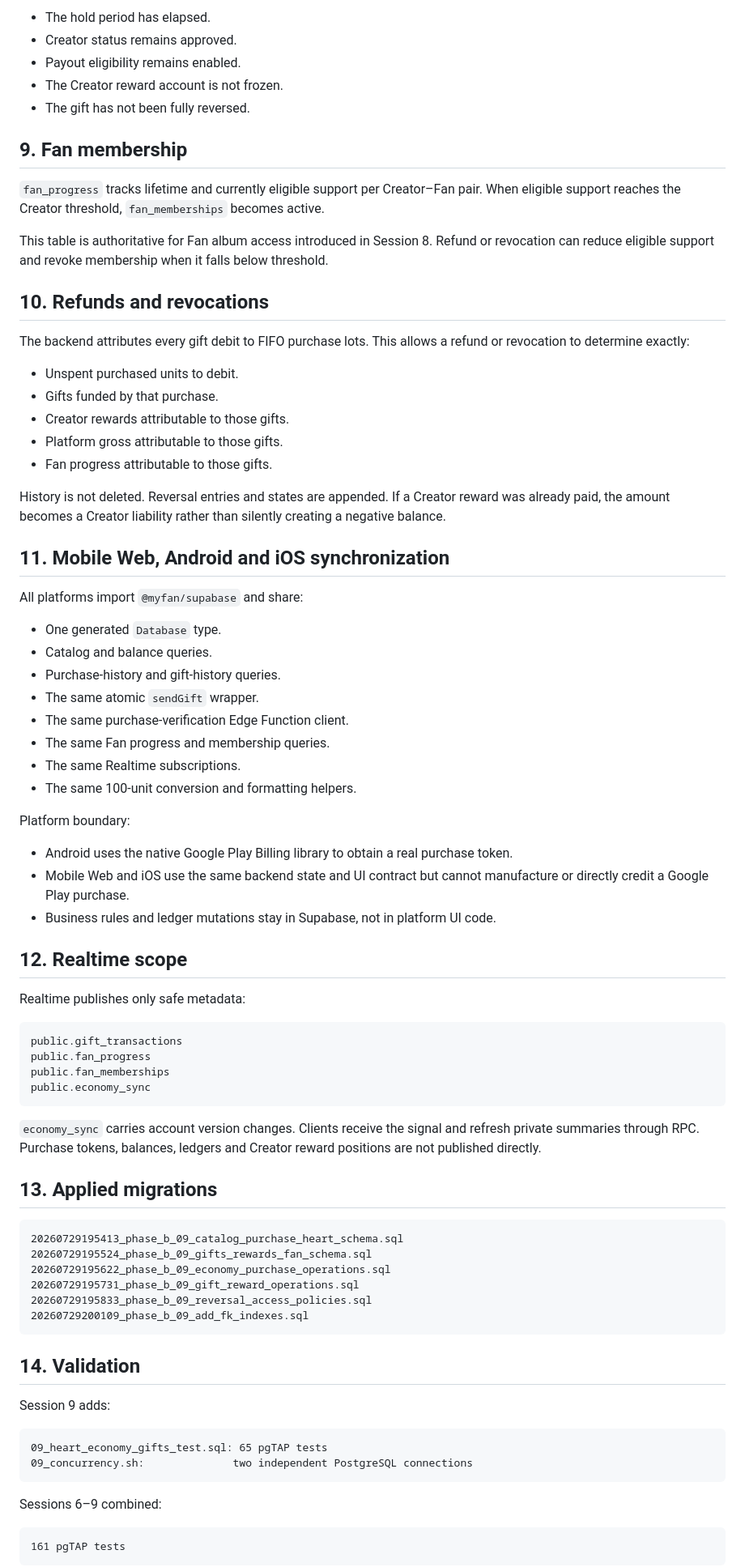
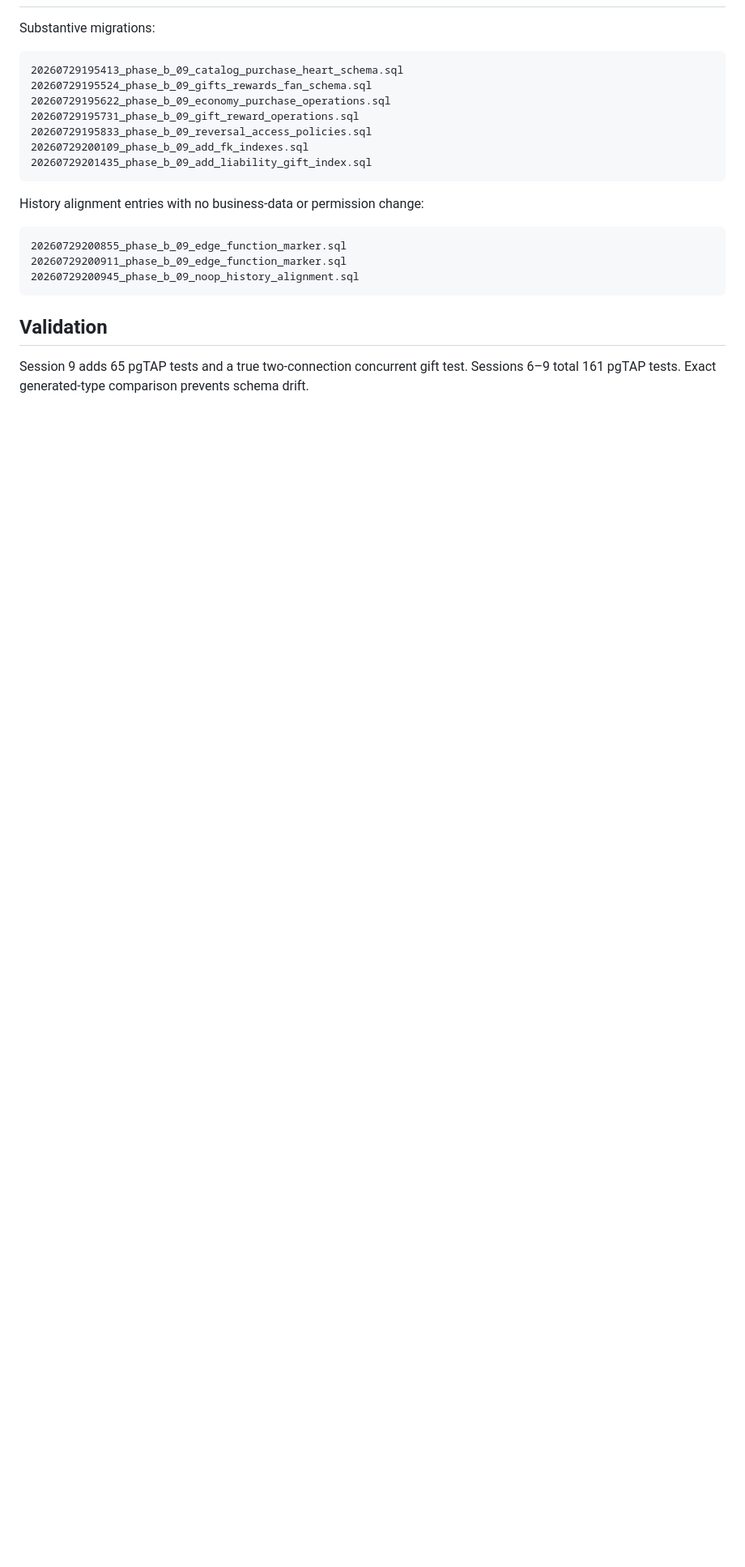
Before and after one commit to jackphi2023/Chon.Love, a Markdown page: docs/phase-b/09-heart-economy-and-gifts.md, the part around one of its changes. Shown at 81% size. Rendered like a GitHub page; blank space fills up the shorter version.

````diff
--- a/docs/phase-b/09-heart-economy-and-gifts.md
+++ b/docs/phase-b/09-heart-economy-and-gifts.md
@@ -161,60 +73,4 @@ Rewards begin as `pending`. `release_due_creator_rewards` moves eligible positio
-- The hold period has elapsed.
-- Creator status remains approved.
-- Payout eligibility remains enabled.
-- The Creator reward account is not frozen.
-- The gift has not been fully reversed.
-
-## 9. Fan membership
-
-`fan_progress` tracks lifetime and currently eligible support per Creator–Fan pair. When eligible support reaches the Creator threshold, `fan_memberships` becomes active.
-
-This table is authoritative for Fan album access introduced in Session 8. Refund or revocation can reduce eligible support and revoke membership when it falls below threshold.
-
-## 10. Refunds and revocations
-
-The backend attributes every gift debit to FIFO purchase lots. This allows a refund or revocation to determine exactly:
-
-- Unspent purchased units to debit.
-- Gifts funded by that purchase.
-- Creator rewards attributable to those gifts.
-- Platform gross attributable to those gifts.
-- Fan progress attributable to those gifts.
-
-History is not deleted. Reversal entries and states are appended. If a Creator reward was already paid, the amount becomes a Creator liability rather than silently creating a negative balance.
-
-## 11. Mobile Web, Android and iOS synchronization
-
-All platforms import `@myfan/supabase` and share:
-
-- One generated `Database` type.
-- Catalog and balance queries.
-- Purchase-history and gift-history queries.
-- The same atomic `sendGift` wrapper.
-- The same purchase-verification Edge Function client.
-- The same Fan progress and membership queries.
-- The same Realtime subscriptions.
-- The same 100-unit conversion and formatting helpers.
-
-Platform boundary:
-
-- Android uses the native Google Play Billing library to obtain a real purchase token.
-- Mobile Web and iOS use the same backend state and UI contract but cannot manufacture or directly credit a Google Play purchase.
-- Business rules and ledger mutations stay in Supabase, not in platform UI code.
-
-## 12. Realtime scope
-
-Realtime publishes only safe metadata:
-
-```text
-public.gift_transactions
-public.fan_progress
-public.fan_memberships
-public.economy_sync
-```
-
-`economy_sync` carries account version changes. Clients receive the signal and refresh private summaries through RPC. Purchase tokens, balances, ledgers and Creator reward positions are not published directly.
-
-## 13. Applied migrations
+Substantive migrations:
 
 ```text
 20260729195413_phase_b_09_catalog_purchase_heart_schema.sql
@@ -223,20 +79,18 @@ public.economy_sync
 20260729195731_phase_b_09_gift_reward_operations.sql
 20260729195833_phase_b_09_reversal_access_policies.sql
 20260729200109_phase_b_09_add_fk_indexes.sql
+20260729201435_phase_b_09_add_liability_gift_index.sql
 ```
 
-## 14. Validation
-
-Session 9 adds:
+History alignment entries with no business-data or permission change:
 
 ```text
-09_heart_economy_gifts_test.sql: 65 pgTAP tests
-09_concurrency.sh:              two independent PostgreSQL connections
+20260729200855_phase_b_09_edge_function_marker.sql
+20260729200911_phase_b_09_edge_function_marker.sql
+20260729200945_phase_b_09_noop_history_alignment.sql
 ```
 
-Sessions 6–9 combined:
+## Validation
 
-```text
-161 pgTAP tests
-```
+Session 9 adds 65 pgTAP tests and a true two-connection concurrent gift test. Sessions 6–9 total 161 pgTAP tests. Exact generated-type comparison prevents schema drift.
 
````
Also changed, not shown: other parts of docs/phase-b/09-heart-economy-and-gifts.md (+43 -135 lines).
